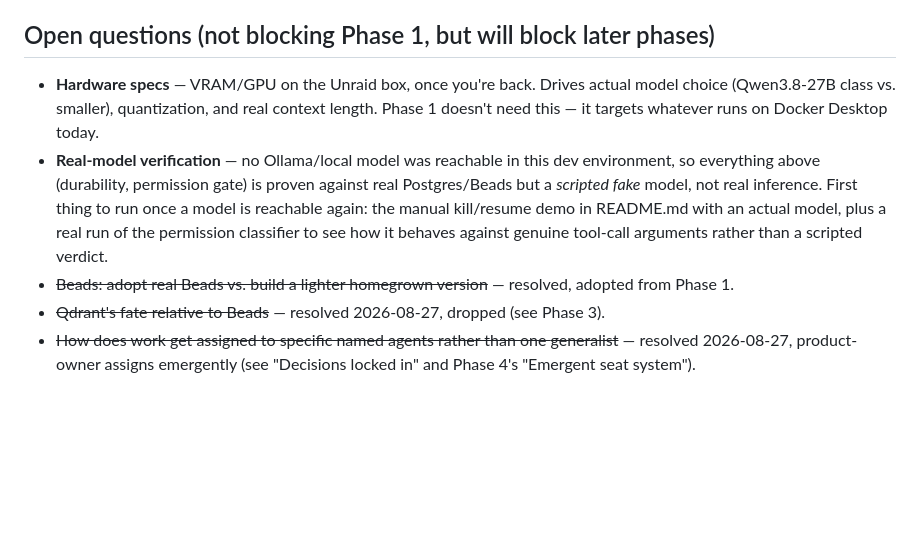
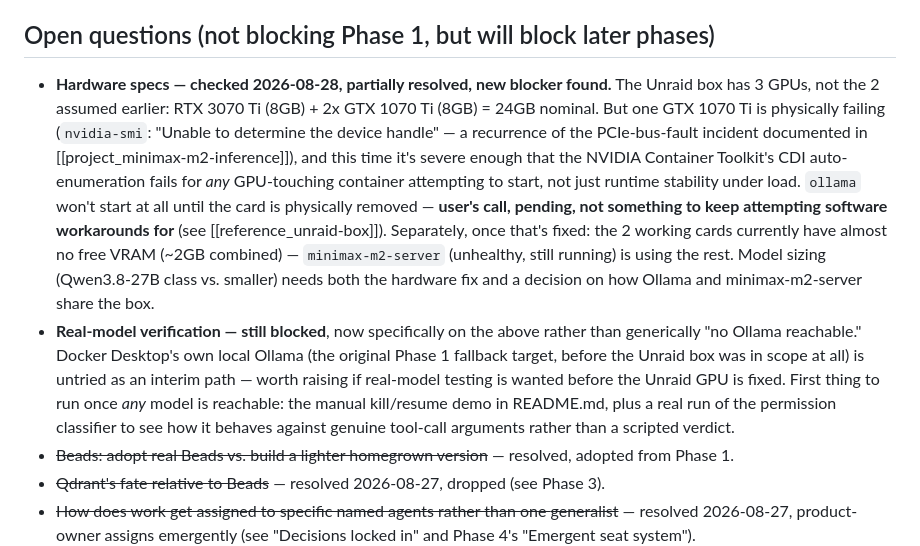
Before and after one commit to Citizen-Forge/custos-v2, a Markdown page: PLAN.md, the part around the change. Drawn GitHub-style; blank space fills up the shorter version.

Commit message:
Doc: real hardware check on Unraid box, new blocker found
3 GPUs (RTX 3070 Ti + 2x GTX 1070 Ti, 24GB nominal), but one 1070 Ti is
physically failing again (recurrence of the PCIe bus fault from
project_minimax-m2-inference) -- severe enough this time that container
start itself fails for any GPU-touching container, not just runtime
stability under load. ollama won't start until the card is physically
removed. User's call, pending -- not attempting further software
workarounds per standing guidance on this box's hardware-recovery
territory. Also noted: minimax-m2-server is currently using nearly all
VRAM on the two working cards regardless.

Co-Authored-By: Claude Sonnet 5 <noreply@anthropic.com>

```diff
--- a/PLAN.md
+++ b/PLAN.md
@@ -576,17 +576,31 @@ other way round.
 
 ## Open questions (not blocking Phase 1, but will block later phases)
 
-- **Hardware specs** — VRAM/GPU on the Unraid box, once you're back. Drives
-  actual model choice (Qwen3.8-27B class vs. smaller), quantization, and
-  real context length. Phase 1 doesn't need this — it targets whatever runs
-  on Docker Desktop today.
-- **Real-model verification** — no Ollama/local model was reachable in this
-  dev environment, so everything above (durability, permission gate) is
-  proven against real Postgres/Beads but a *scripted fake* model, not real
-  inference. First thing to run once a model is reachable again: the manual
-  kill/resume demo in README.md with an actual model, plus a real run of
-  the permission classifier to see how it behaves against genuine tool-call
-  arguments rather than a scripted verdict.
+- **Hardware specs — checked 2026-08-28, partially resolved, new blocker
+  found.** The Unraid box has 3 GPUs, not the 2 assumed earlier: RTX 3070
+  Ti (8GB) + 2x GTX 1070 Ti (8GB) = 24GB nominal. But one GTX 1070 Ti is
+  physically failing (`nvidia-smi`: "Unable to determine the device
+  handle" — a recurrence of the PCIe-bus-fault incident documented in
+  [[project_minimax-m2-inference]]), and this time it's severe enough that
+  the NVIDIA Container Toolkit's CDI auto-enumeration fails for *any*
+  GPU-touching container attempting to start, not just runtime stability
+  under load. `ollama` won't start at all until the card is physically
+  removed — **user's call, pending, not something to keep attempting
+  software workarounds for** (see [[reference_unraid-box]]). Separately,
+  once that's fixed: the 2 working cards currently have almost no free
+  VRAM (~2GB combined) — `minimax-m2-server` (unhealthy, still running)
+  is using the rest. Model sizing (Qwen3.8-27B class vs. smaller) needs
+  both the hardware fix and a decision on how Ollama and
+  minimax-m2-server share the box.
+- **Real-model verification — still blocked**, now specifically on the
+  above rather than generically "no Ollama reachable." Docker Desktop's
+  own local Ollama (the original Phase 1 fallback target, before the
+  Unraid box was in scope at all) is untried as an interim path — worth
+  raising if real-model testing is wanted before the Unraid GPU is fixed.
+  First thing to run once *any* model is reachable: the manual kill/resume
+  demo in README.md, plus a real run of the permission classifier to see
+  how it behaves against genuine tool-call arguments rather than a
+  scripted verdict.
 - ~~Beads: adopt real Beads vs. build a lighter homegrown version~~ —
   resolved, adopted from Phase 1.
 - ~~Qdrant's fate relative to Beads~~ — resolved 2026-08-27, dropped (see
```
